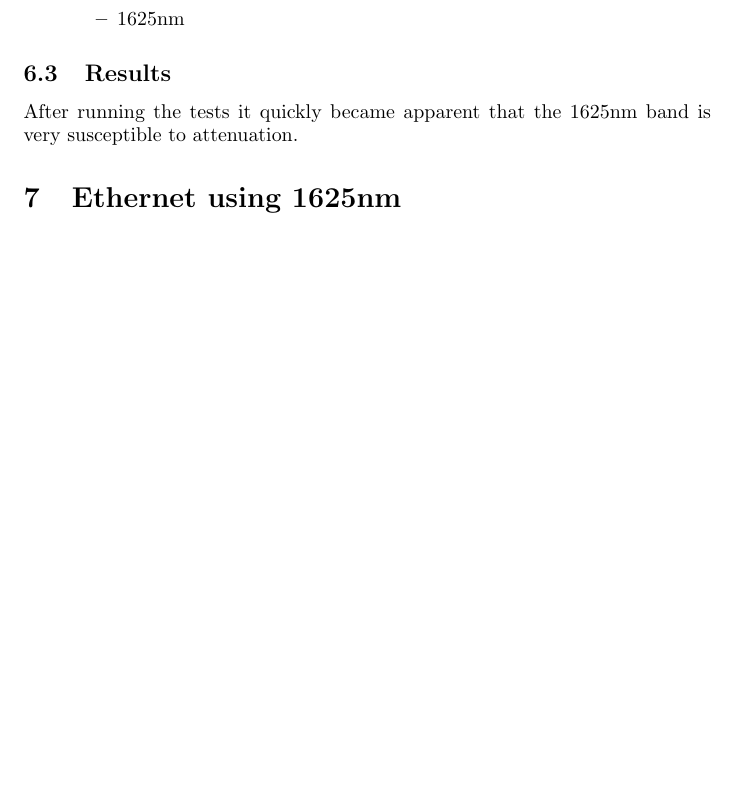
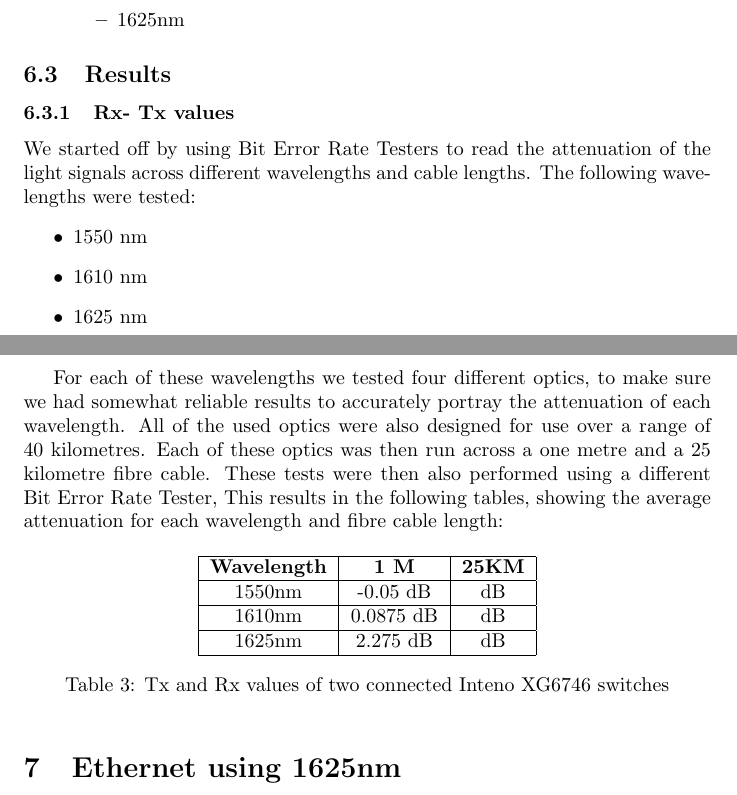
Before and after one commit to remydb/rp1, a LaTeX document (documentation/report.tex): part of page 12 of 14 before the commit and two parts of pages 12 and 13 of 14 after it, the two joined at a grey line, cut so that both start at the same text, the shorter picture padded with empty space. Compiled offline with pdfLaTeX.

Commit message:
Working on results

```diff
--- a/documentation/report.tex
+++ b/documentation/report.tex
@@ -256,9 +256,39 @@ PUT ALL HARDWARE WE USED IN THIS CHAPTER INCLUDING ALL OPTICS AND OTDRs
 \end{itemize}
 
 \subsection{Results}
-After running the tests it quickly became apparent that the 1625nm band is very susceptible to attenuation.
-%Hier kom jij, Stefan!
+%After running the tests it quickly became apparent that the 1625nm band is very susceptible to attenuation.
 
+\subsubsection{Rx- Tx values}
+We started off by using Bit Error Rate Testers to read the attenuation of the light signals across different wavelengths and cable lengths.
+The following wavelengths were tested:
+\begin{itemize}
+	\item 1550 nm
+	\item 1610 nm
+	\item 1625 nm
+\end{itemize}
+
+For each of these wavelengths we tested four different optics, to make sure we had somewhat reliable results to accurately portray the attenuation of each wavelength.
+All of the used optics were also designed for use over a range of 40 kilometres.
+Each of these optics was then run across a one metre and a 25 kilometre fibre cable.
+These tests were then also performed using a different Bit Error Rate Tester,
+This results in the following tables, showing the average attenuation for each wavelength and fibre cable length:
+
+\begin{table}[h]
+\centering
+\label{tab:attenuation-table}
+\begin{tabular}{|c|c|c|}
+\hline
+\textbf{Wavelength} & \textbf{1 M} & \textbf{25KM}\\
+\hline
+1550nm & -0.05 dB &  dB\\
+\hline
+1610nm & 0.0875 dB &  dB\\
+\hline
+1625nm & 2.275 dB & dB\\
+\hline
+\end{tabular}
+\caption{Tx and Rx values of two connected Inteno XG6746 switches}
+\end{table}
 
 \section{Ethernet using 1625nm}
 Up until now the 1625nm band has been used for monitoring, however so far it has been mainly used for out-of-band OTDR testing.
```
